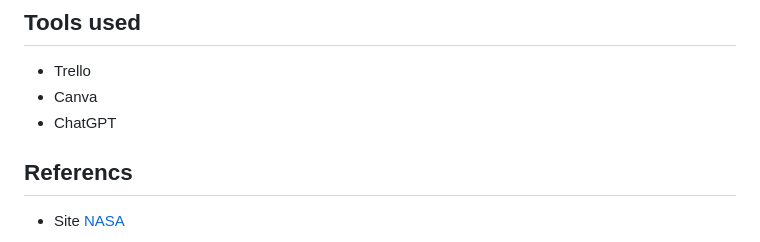
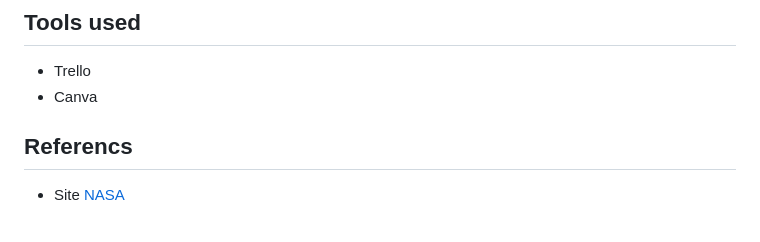
Before and after one commit to mirraelly/hackathon-nasa, a Markdown page: README.md, the part around the change. Drawn GitHub-style.

```diff
--- a/README.md
+++ b/README.md
@@ -56,7 +56,6 @@ The **Draco Team** is a tenacious and courageous team, ready to face challenges
 
 * Trello
 * Canva
-* ChatGPT
 
 
 ## Referencs
```
